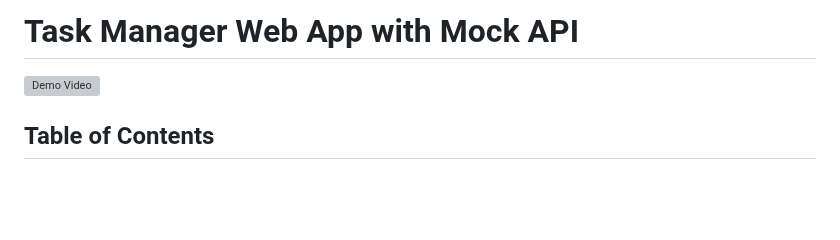
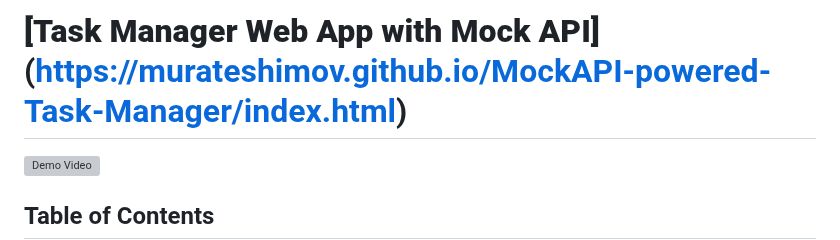
Before and after one commit to murateshimov/MockAPI-powered-Task-Manager, a Markdown page: README.md, the part around the change. Rendered like a GitHub page; blank space fills up the shorter version; grey boxes are pictures that could not be loaded.

```diff
--- a/README.md
+++ b/README.md
@@ -1,4 +1,5 @@
-# Task Manager Web App with Mock API
+# **[Task Manager Web App with Mock API]**(https://murateshimov.github.io/MockAPI-powered-Task-Manager/index.html)
+
 
 [![Demo Video](https://img.youtube.com/vi/YOUTUBE_VIDEO_ID/0.jpg)](https://www.youtube.com/watch?v=rvvD8n76M7M)
 
```
